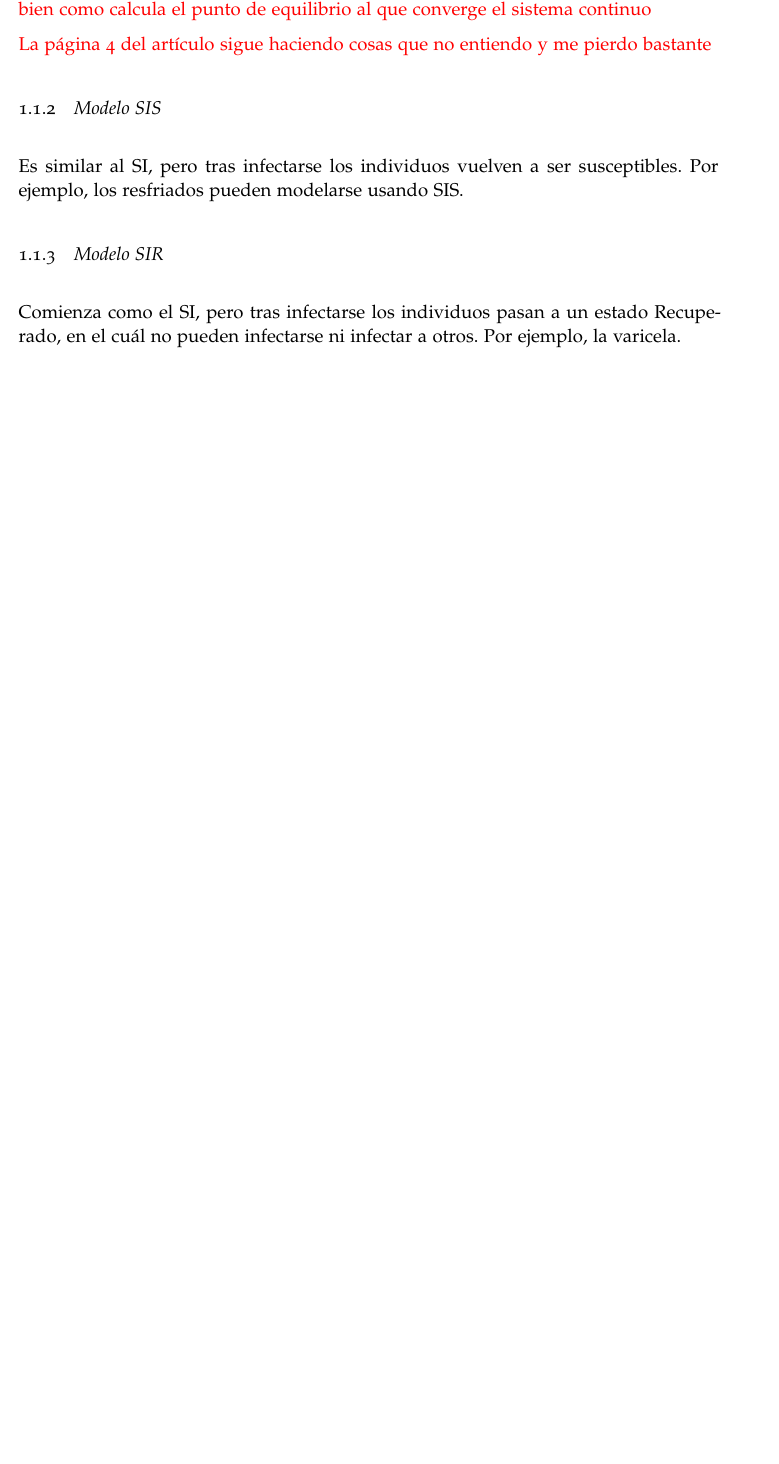
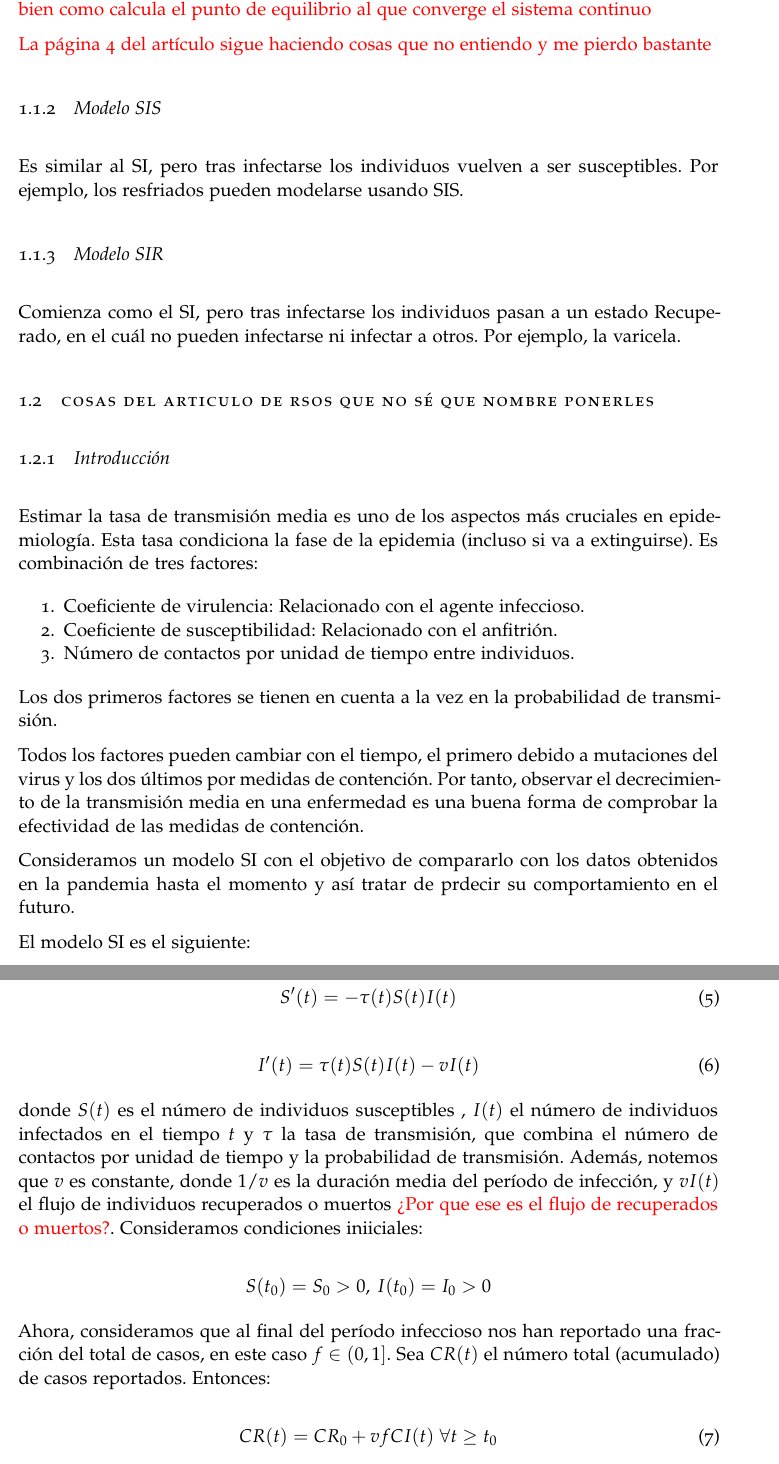
Before and after one commit to Mapachana/TFG, a LaTeX thesis (redaccion_tfg/main.tex, which reads redaccion_tfg/chapters/herramientas_basicas.tex): part of page 5 of 6 before the commit and two parts of pages 5 and 6 of 7 after it, the two joined at a grey line, cut so that both start at the same text, the shorter picture padded with empty space. Compiled offline with pdfLaTeX; a missing font is replaced by an installed copy or a similar font.

Commit message:
Comienzo articulo covid

```diff
--- a/redaccion_tfg/chapters/herramientas_basicas.tex
+++ b/redaccion_tfg/chapters/herramientas_basicas.tex
@@ -77,3 +76,46 @@ Por ejemplo, los resfriados pueden modelarse usando SIS.
 \subsection{Modelo SIR}
 Comienza como el SI, pero tras infectarse los individuos pasan a un estado Recuperado, en el cuál no pueden infectarse ni infectar a otros.
 Por ejemplo, la varicela.
+
+
+\section{Cosas del articulo de rsos que no sé que nombre ponerles}
+
+\subsection{Introducción}
+
+Estimar la tasa de transmisión media es uno de los aspectos más cruciales en epidemiología. Esta tasa condiciona la fase de la epidemia (incluso si va a extinguirse). Es combinación de tres factores:
+
+\begin{enumerate}
+\item Coeficiente de virulencia: Relacionado con el agente infeccioso.
+\item Coeficiente de susceptibilidad: Relacionado con el anfitrión.
+\item Número de contactos por unidad de tiempo entre individuos.
+\end{enumerate}
+
+Los dos primeros factores se tienen en cuenta a la vez en la probabilidad de transmisión.
+
+Todos los factores pueden cambiar con el tiempo, el primero debido a mutaciones del virus y los dos últimos por medidas de contención. Por tanto, observar el decrecimiento de la transmisión media en una enfermedad es una buena forma de comprobar la efectividad de las medidas de contención.
+
+Consideramos un modelo SI con el objetivo de compararlo con los datos obtenidos en la pandemia hasta el momento y así tratar de prdecir su comportamiento en el futuro.
+
+El modelo SI es el siguiente:
+
+\begin{equation}
+\label{eqn: SI_S_cont}
+S'(t) = -\tau (t)S(t)I(t)
+\end{equation}
+
+
+\begin{equation}
+\label{eqn: SI_I_cont}
+I'(t) = \tau (t)S(t)I(t) -vI(t)
+\end{equation}
+
+donde $S(t)$ es el número de individuos susceptibles , $I(t)$ el número de individuos infectados en el tiempo $t$ y $\tau$ la tasa de transmisión, que combina el número de contactos por unidad de tiempo y la probabilidad de transmisión. Además, notemos que $v$ es constante, donde $1/v$ es la duración media del período de infección, y $vI(t)$ el flujo de individuos recuperados o muertos \textcolor{red}{¿Por que ese es el flujo de recuperados o muertos?}. Consideramos condiciones iniiciales:
+
+$$S(t_0)=S_0>0, \: I(t_0)=I_0>0$$
+
+Ahora, consideramos que al final del período infeccioso nos han reportado una fracción del total de casos, en este caso $f\in (0,1]$. Sea $CR(t)$ el número total (acumulado) de casos reportados. Entonces:
+
+\begin{equation}
+\label{eqn: acumulada}
+CR(t) = CR_0 + vfCI(t) \; \forall t \geq t_0
+\end{equation}
```
Also changed, not shown: redaccion_tfg/main.pdf, redaccion_tfg/chapters/herramientas_basicas.tex (16 more changed lines), 1 other file.
